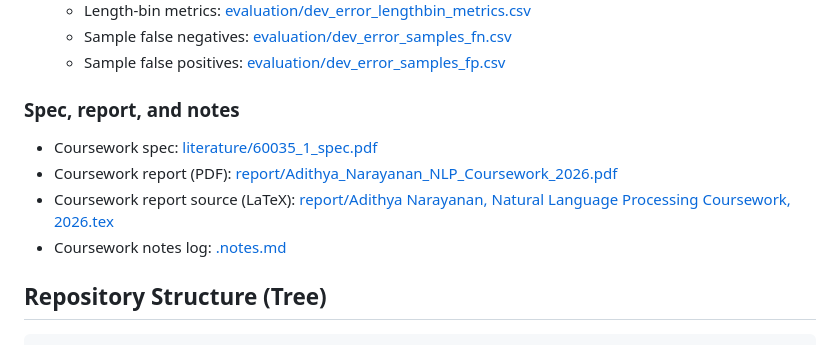
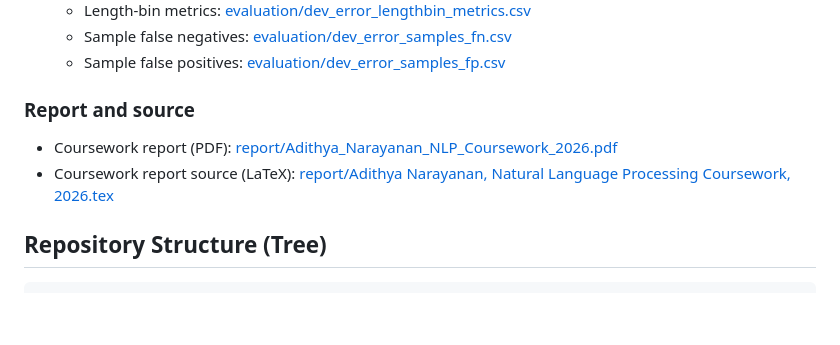
Before and after one commit to adithya-n05/NLP-PCL-Coursework-2026, a Markdown page: README.md, the part around the change. Drawn GitHub-style; blank space fills up the shorter version.

Commit message:
Revise report section and update links
Updated section headers and links in the README.

```diff
--- a/README.md
+++ b/README.md
@@ -32,11 +32,9 @@ This repository contains the full submission for COMP60035 Natural Language Proc
   - Sample false negatives: [evaluation/dev_error_samples_fn.csv](evaluation/dev_error_samples_fn.csv)
   - Sample false positives: [evaluation/dev_error_samples_fp.csv](evaluation/dev_error_samples_fp.csv)
 
-### Spec, report, and notes
-- Coursework spec: [literature/60035_1_spec.pdf](literature/60035_1_spec.pdf)
+### Report and source
 - Coursework report (PDF): [report/Adithya_Narayanan_NLP_Coursework_2026.pdf](report/Adithya_Narayanan_NLP_Coursework_2026.pdf)
 - Coursework report source (LaTeX): [report/Adithya Narayanan, Natural Language Processing Coursework, 2026.tex](<report/Adithya Narayanan, Natural Language Processing Coursework, 2026.tex>)
-- Coursework notes log: [.notes.md](.notes.md)
 
 ## Repository Structure (Tree)
 
```
